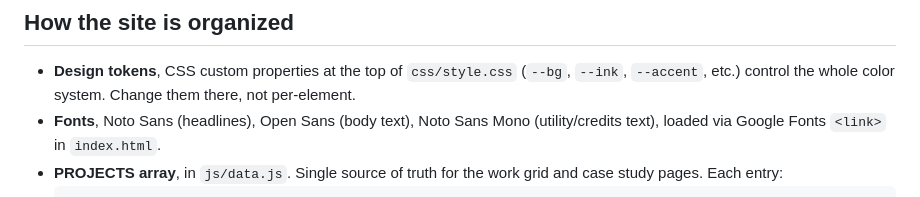
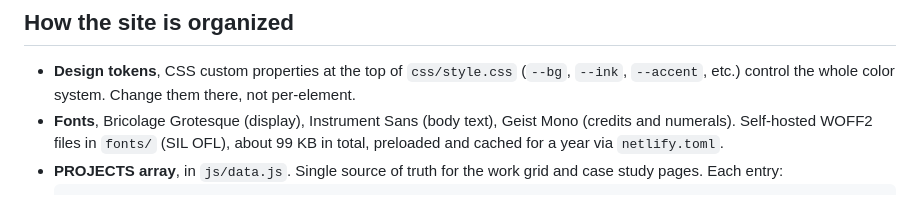
Before and after one commit to Lazgove/PortfolioWebsite, a Markdown page: README.md, the part around the change. GitHub-like rendering.

Commit message:
Update README font note
Co-Authored-By: Claude Sonnet 5.5 <noreply@anthropic.com>
Claude-Session: https://claude.ai/code/session_01JqHPhUH9Hum6FPSvp5DfQX

````diff
--- a/README.md
+++ b/README.md
@@ -21,7 +21,7 @@ media/            → put real video/image files here (currently empty)
 ## How the site is organized
 
 - **Design tokens**, CSS custom properties at the top of `css/style.css` (`--bg`, `--ink`, `--accent`, etc.) control the whole color system. Change them there, not per-element.
-- **Fonts**, Noto Sans (headlines), Open Sans (body text), Noto Sans Mono (utility/credits text), loaded via Google Fonts `<link>` in `index.html`.
+- **Fonts**, Bricolage Grotesque (display), Instrument Sans (body text), Geist Mono (credits and numerals). Self-hosted WOFF2 files in `fonts/` (SIL OFL), about 99 KB in total, preloaded and cached for a year via `netlify.toml`.
 - **PROJECTS array**, in `js/data.js`. Single source of truth for the work grid and case study pages. Each entry:
   ```js
   {
````
